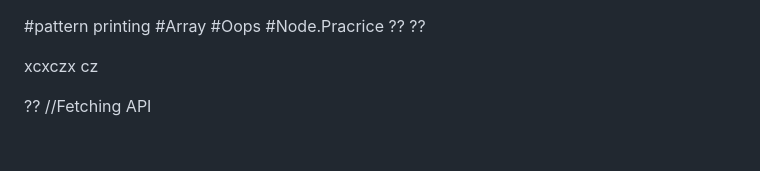
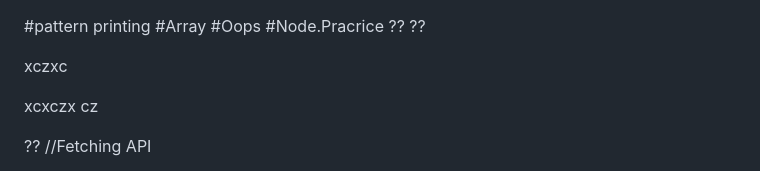
Before and after one commit to vikas-032/Javascript-practice, a Markdown page: README.md, the part around the change. Drawn GitHub-style; blank space fills up the shorter version.

```diff
--- a/README.md
+++ b/README.md
@@ -5,7 +5,7 @@
 ??
 ??
 
-
+xczxc
 
 xcxczx cz
 
```
